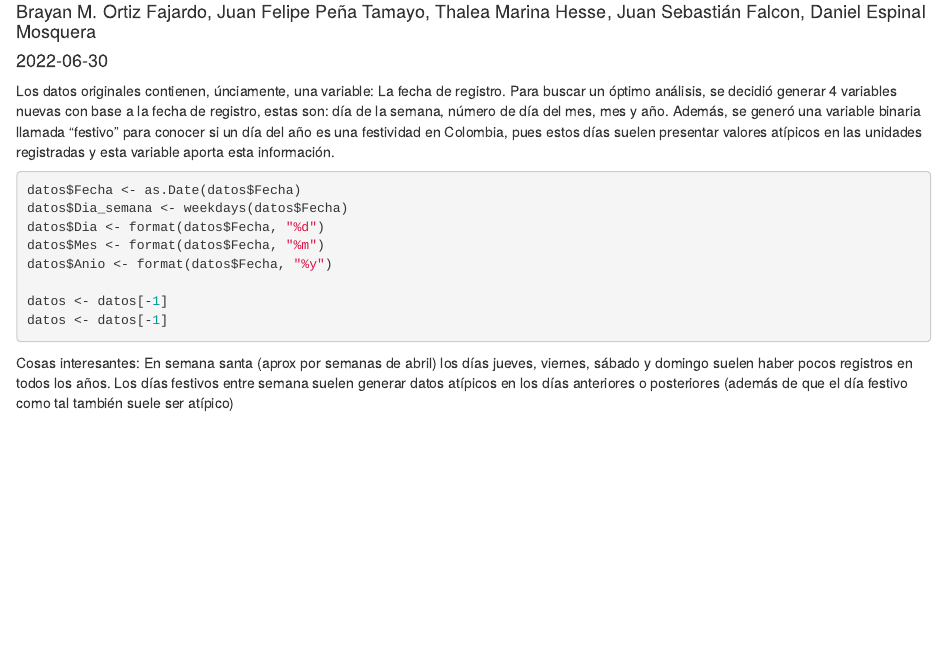
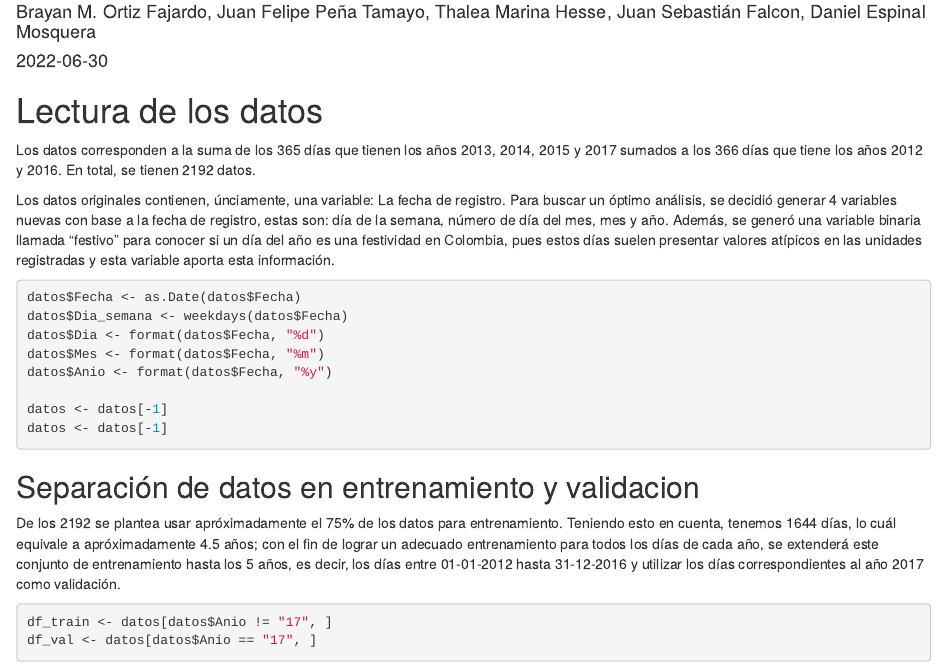
Before and after one commit to DanielDi/Prediccion-Veh-culos-Registrados, an R Markdown document (Reporte.Rmd): the page in a window 1100 px wide, from 70 px down. Rendered offline with R 4.5, knitr and Pandoc, with nearby package versions.

Commit message:
Actualización del reporte

````diff
--- a/Reporte.Rmd
+++ b/Reporte.Rmd
@@ -9,7 +9,8 @@ output: html_document
 knitr::opts_chunk$set(echo = TRUE)
 library("readxl")
 ```
-
+# Lectura de los datos
+Los datos corresponden a la suma de los 365 días que tienen los años 2013, 2014, 2015 y 2017 sumados a los 366 días que tiene los años 2012 y 2016. En total, se tienen 2192 datos.
 ```{r include=FALSE}
 datos <- read_excel("registros_entrenamiento_festivos.xlsx")
 ```
@@ -27,6 +28,10 @@ datos <- datos[-1]
 datos <- datos[-1]
 ```
 
-Cosas interesantes:
-En semana santa (aprox por semanas de abril) los días jueves, viernes, sábado y domingo suelen haber pocos registros en todos los años.
-Los días festivos entre semana suelen generar datos atípicos en los días anteriores o posteriores (además de que el día festivo como tal también suele ser atípico)
+## Separación de datos en entrenamiento y validacion
+De los 2192 se plantea usar apróximadamente el 75% de los datos para entrenamiento. Teniendo esto en cuenta, tenemos 1644 días, lo cuál equivale a apróximadamente 4.5 años; con el fin de lograr un adecuado entrenamiento para todos los días de cada año, se extenderá este conjunto de entrenamiento hasta los 5 años, es decir, los días entre 01-01-2012 hasta 31-12-2016 y utilizar los días correspondientes al año 2017 como validación.
+
+```{r}
+df_train <- datos[datos$Anio != "17", ]
+df_val <- datos[datos$Anio == "17", ]
+```
````
